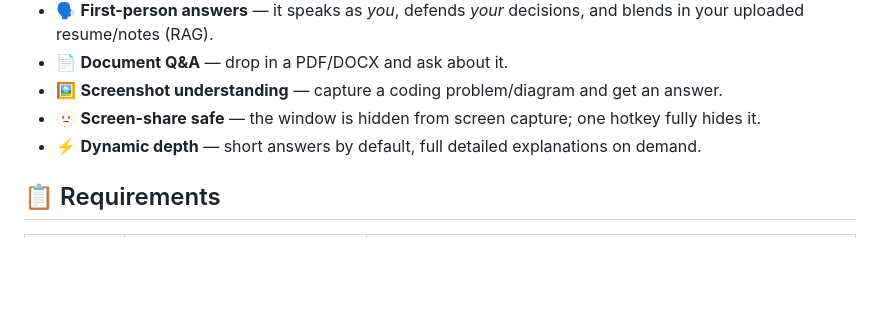
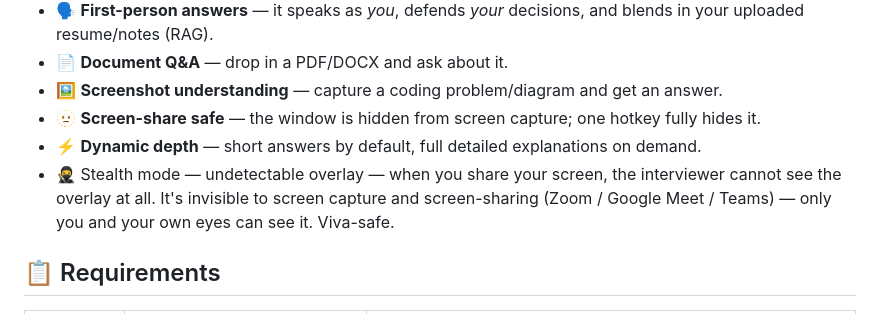
Before and after one commit to TauhidSakib/Backbencher-AI-Copilot-For-Viva, a Markdown page: README.md, the part around the change. Rendered like a GitHub page; blank space fills up the shorter version.

Commit message:
Add stealth mode feature to README
Added stealth mode feature description to README.

```diff
--- a/README.md
+++ b/README.md
@@ -30,6 +30,7 @@ Backbencher AI Copilot listens to the interviewer through your system audio, tra
 - 🖼️ **Screenshot understanding** — capture a coding problem/diagram and get an answer.
 - 🫥 **Screen-share safe** — the window is hidden from screen capture; one hotkey fully hides it.
 - ⚡ **Dynamic depth** — short answers by default, full detailed explanations on demand.
+- 🥷 Stealth mode — undetectable overlay — when you share your screen, the interviewer cannot see the overlay at all. It's invisible to screen capture and screen-sharing (Zoom / Google Meet / Teams) — only you and your own eyes can see it. Viva-safe.
 
 ## 📋 Requirements
 
```
